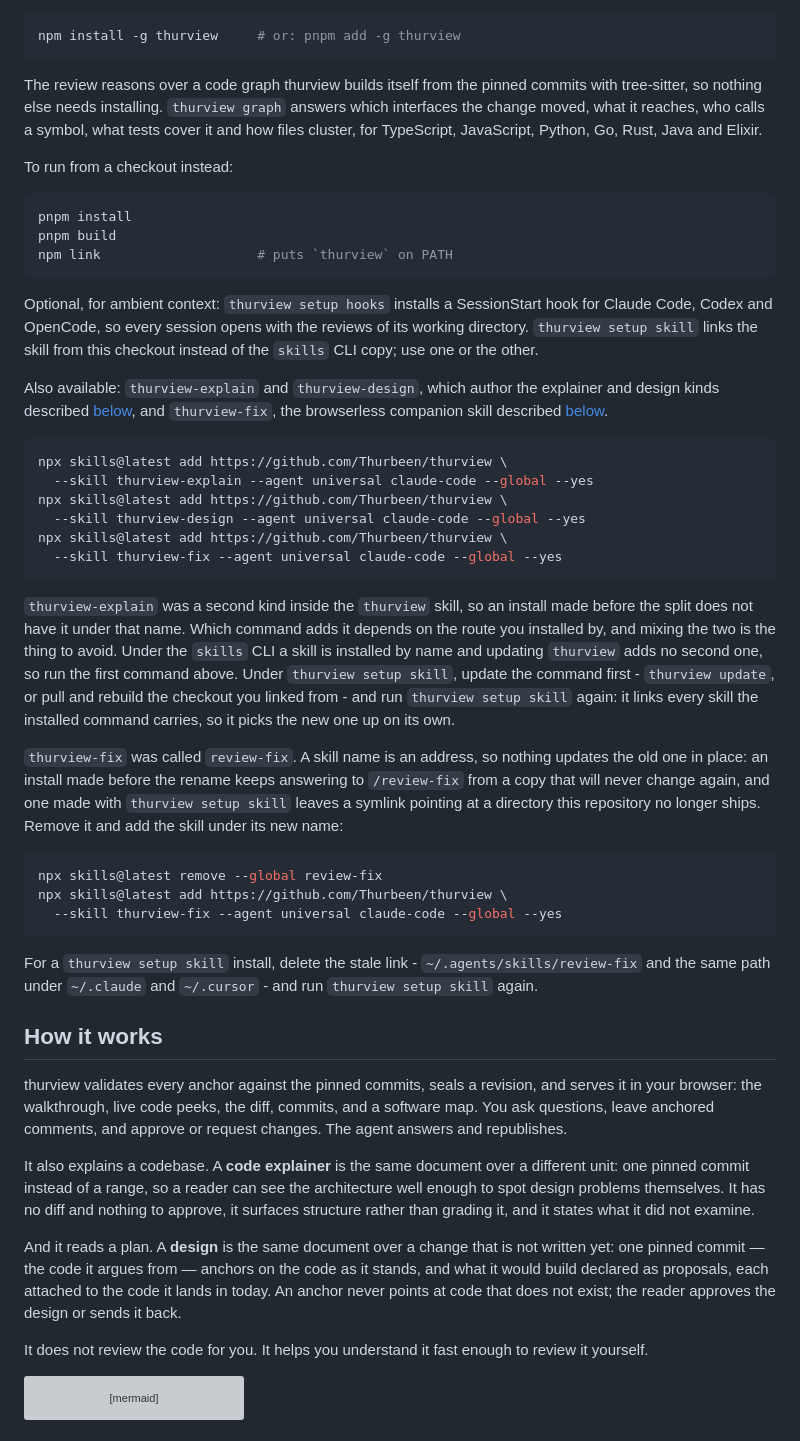
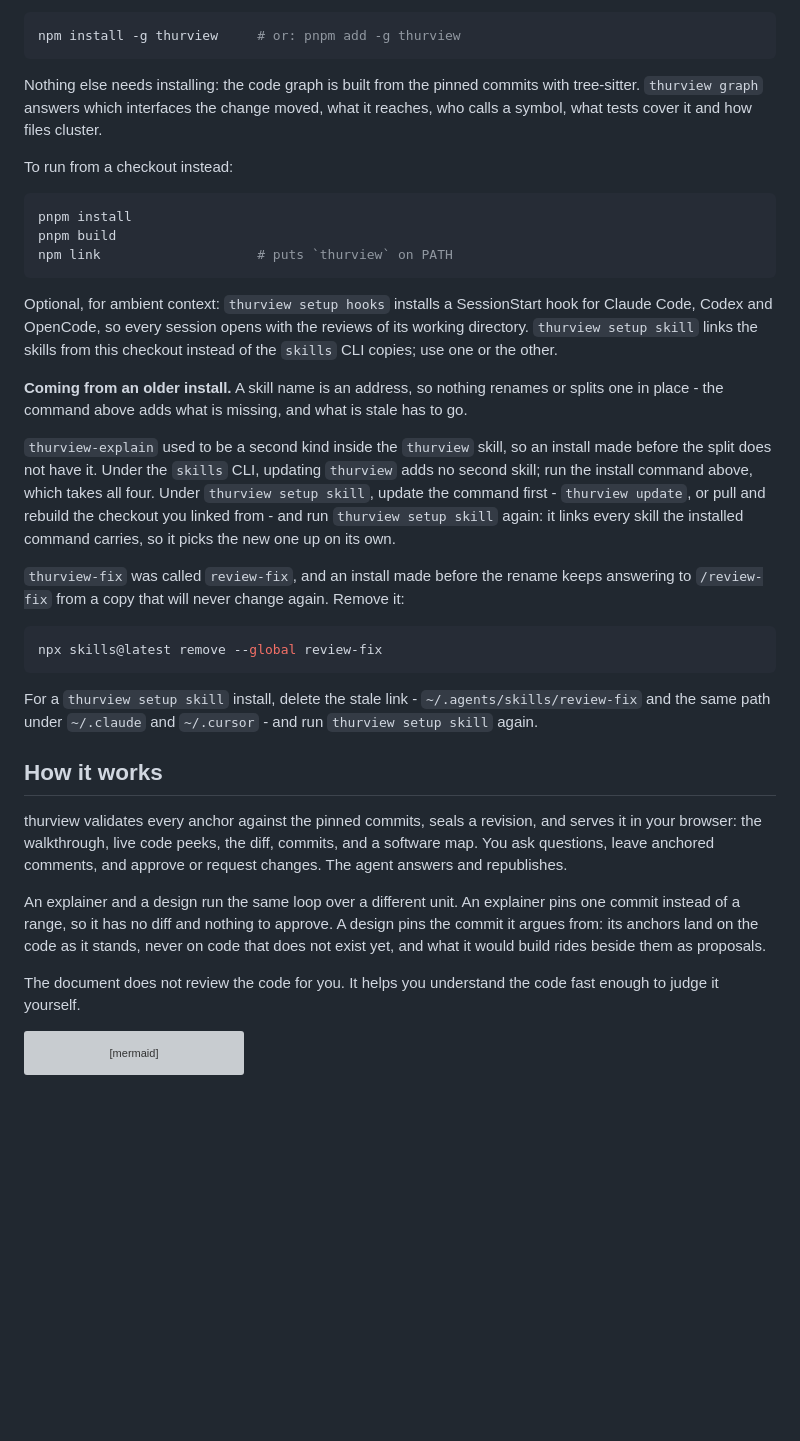
Before and after one commit to Thurbeen/thurview, a Markdown page: README.md, the part around one of its changes. Rendered like a GitHub page; folded sections open; blank space fills up the shorter version; grey boxes are pictures that could not be loaded.

Commit message:
docs: install every skill with one command and lead with what a document is

````diff
--- a/README.md
+++ b/README.md
@@ -72,11 +115,9 @@ Install the command itself, rather than leaving the skill to reach it through
 npm install -g thurview     # or: pnpm add -g thurview
 ```
 
-The review reasons over a code graph thurview builds itself from the pinned
-commits with tree-sitter, so nothing else needs installing. `thurview graph`
-answers which interfaces the change moved, what it reaches, who calls a
-symbol, what tests cover it and how files cluster, for TypeScript,
-JavaScript, Python, Go, Rust, Java and Elixir.
+Nothing else needs installing: the code graph is built from the pinned commits
+with tree-sitter. `thurview graph` answers which interfaces the change moved,
+what it reaches, who calls a symbol, what tests cover it and how files cluster.
 
 To run from a checkout instead:
 
@@ -89,43 +130,27 @@ npm link                    # puts `thurview` on PATH
 Optional, for ambient context: `thurview setup hooks` installs a
 SessionStart hook for Claude Code, Codex and OpenCode, so every session opens
 with the reviews of its working directory. `thurview setup skill` links the
-skill from this checkout instead of the `skills` CLI copy; use one or the
+skills from this checkout instead of the `skills` CLI copies; use one or the
 other.
 
-Also available: `thurview-explain` and `thurview-design`, which author the
-explainer and design kinds described [below](#how-it-works), and
-`thurview-fix`, the browserless companion skill described
-[below](#review-and-fix).
+**Coming from an older install.** A skill name is an address, so nothing
+renames or splits one in place - the command above adds what is missing, and
+what is stale has to go.
 
-```sh
-npx skills@latest add https://github.com/Thurbeen/thurview \
-  --skill thurview-explain --agent universal claude-code --global --yes
-npx skills@latest add https://github.com/Thurbeen/thurview \
-  --skill thurview-design --agent universal claude-code --global --yes
-npx skills@latest add https://github.com/Thurbeen/thurview \
-  --skill thurview-fix --agent universal claude-code --global --yes
-```
+`thurview-explain` used to be a second kind inside the `thurview` skill, so an
+install made before the split does not have it. Under the `skills` CLI,
+updating `thurview` adds no second skill; run the install command above, which
+takes all four. Under `thurview setup skill`, update the command first -
+`thurview update`, or pull and rebuild the checkout you linked from - and run
+`thurview setup skill` again: it links every skill the installed command
+carries, so it picks the new one up on its own.
 
-`thurview-explain` was a second kind inside the `thurview` skill, so an install
-made before the split does not have it under that name. Which command adds it
-depends on the route you installed by, and mixing the two is the thing to
-avoid. Under the `skills` CLI a skill is installed by name and updating
-`thurview` adds no second one, so run the first command above. Under
-`thurview setup skill`, update the command first - `thurview update`, or pull
-and rebuild the checkout you linked from - and run `thurview setup skill`
-again: it links every skill the installed command carries, so it picks the new
-one up on its own.
-
-`thurview-fix` was called `review-fix`. A skill name is an address, so nothing
-updates the old one in place: an install made before the rename keeps answering
-to `/review-fix` from a copy that will never change again, and one made with
-`thurview setup skill` leaves a symlink pointing at a directory this repository
-no longer ships. Remove it and add the skill under its new name:
+`thurview-fix` was called `review-fix`, and an install made before the rename
+keeps answering to `/review-fix` from a copy that will never change again.
+Remove it:
 
 ```sh
 npx skills@latest remove --global review-fix
-npx skills@latest add https://github.com/Thurbeen/thurview \
-  --skill thurview-fix --agent universal claude-code --global --yes
 ```
 
 For a `thurview setup skill` install, delete the stale link -
@@ -141,20 +166,14 @@ and serves it in your browser: the walkthrough, live code peeks, the diff,
 commits, and a software map. You ask questions, leave anchored comments, and
 approve or request changes. The agent answers and republishes.
 
-It also explains a codebase. A **code explainer** is the same document over a
-different unit: one pinned commit instead of a range, so a reader can see the
-architecture well enough to spot design problems themselves. It has no diff and
-nothing to approve, it surfaces structure rather than grading it, and it states
-what it did not examine.
+An explainer and a design run the same loop over a different unit. An
+explainer pins one commit instead of a range, so it has no diff and nothing to
+approve. A design pins the commit it argues from: its anchors land on the code
+as it stands, never on code that does not exist yet, and what it would build
+rides beside them as proposals.
 
-And it reads a plan. A **design** is the same document over a change that is
-not written yet: one pinned commit — the code it argues from — anchors on the
-code as it stands, and what it would build declared as proposals, each attached
-to the code it lands in today. An anchor never points at code that does not
-exist; the reader approves the design or sends it back.
-
-It does not review the code for you. It helps you understand it fast enough
-to review it yourself.
+The document does not review the code for you. It helps you understand the
+code fast enough to judge it yourself.
 
 ```mermaid
 flowchart LR
````
Also changed, not shown: other parts of README.md (+81 -38 lines).
